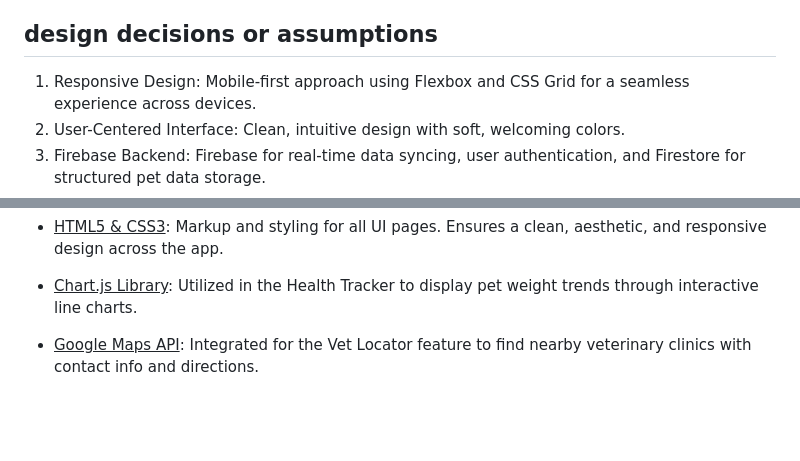
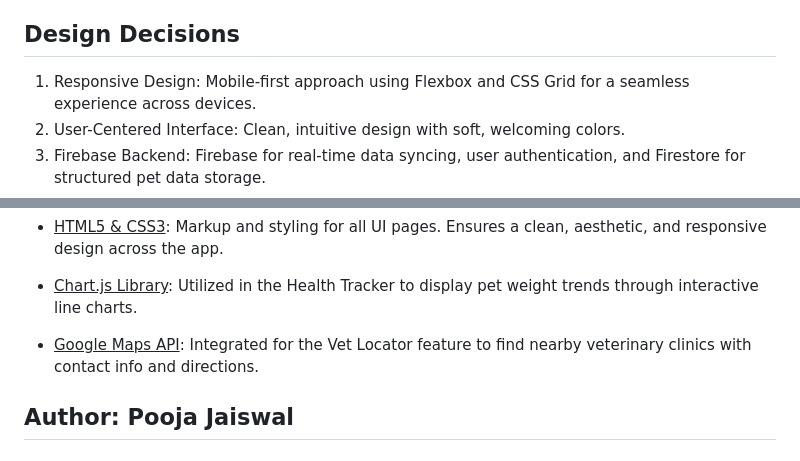
Before and after one commit to Create-source1/care-companion-application, a Markdown page: README.md, 2 parts joined by grey strips. Drawn GitHub-style; blank space fills up the shorter version.

```diff
--- a/README.md
+++ b/README.md
@@ -83,7 +70,7 @@ Attach a very short video walkthough of codebase [ 1 - 5 minutes ]
 8. User-Friendly Interface: Aesthetic, responsive design with intuitive navigation.
 9. Firebase Integration: Secure storage and real-time updates of pet and user data.
 
-## design decisions or assumptions
+## Design Decisions
 1. Responsive Design: Mobile-first approach using Flexbox and CSS Grid for a seamless experience across devices.
 2. User-Centered Interface: Clean, intuitive design with soft, welcoming colors.
 3. Firebase Backend: Firebase for real-time data syncing, user authentication, and Firestore for structured pet data storage.
@@ -135,3 +110,5 @@ Here’s a list and brief overview of the technologies used in the **Care Compan
 - <u>Chart.js Library</u>: Utilized in the Health Tracker to display pet weight trends through interactive line charts.
 
 - <u>Google Maps API</u>: Integrated for the Vet Locator feature to find nearby veterinary clinics with contact info and directions.
+
+## Author: Pooja Jaiswal
```
Also changed, not shown: other parts of README.md (+8 -33 lines).
